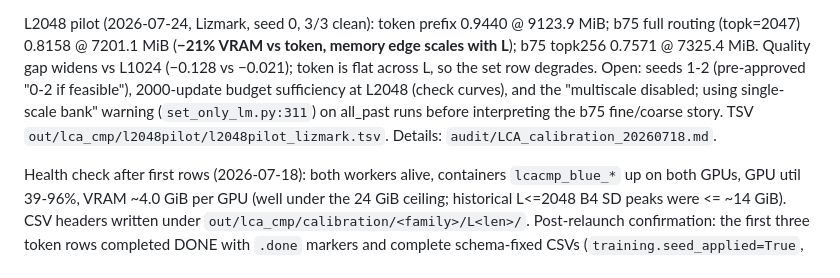
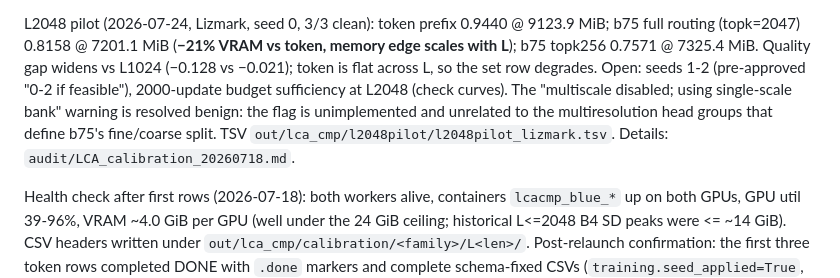
Before and after one commit to iarroyof/set-attention, a Markdown page: audit/phase_sd_status.md, the part around the change. Rendered like a GitHub page.

```diff
--- a/audit/phase_sd_status.md
+++ b/audit/phase_sd_status.md
@@ -510,9 +510,9 @@ L2048 pilot (2026-07-24, Lizmark, seed 0, 3/3 clean): token prefix
 @ 7325.4 MiB. Quality gap widens vs L1024 (−0.128 vs −0.021); token is
 flat across L, so the set row degrades. Open: seeds 1-2 (pre-approved
 "0-2 if feasible"), 2000-update budget sufficiency at L2048 (check
-curves), and the "multiscale disabled; using single-scale bank" warning
-(`set_only_lm.py:311`) on all_past runs before interpreting the b75
-fine/coarse story. TSV `out/lca_cmp/l2048pilot/l2048pilot_lizmark.tsv`.
+curves). The "multiscale disabled; using single-scale bank" warning is
+resolved benign: the flag is unimplemented and unrelated to the
+multiresolution head groups that define b75's fine/coarse split. TSV `out/lca_cmp/l2048pilot/l2048pilot_lizmark.tsv`.
 Details: `audit/LCA_calibration_20260718.md`.
 
 Health check after first rows (2026-07-18): both workers alive, containers
```
Also changed, not shown: audit/LCA_calibration_20260718.md (+6 -4 lines).
